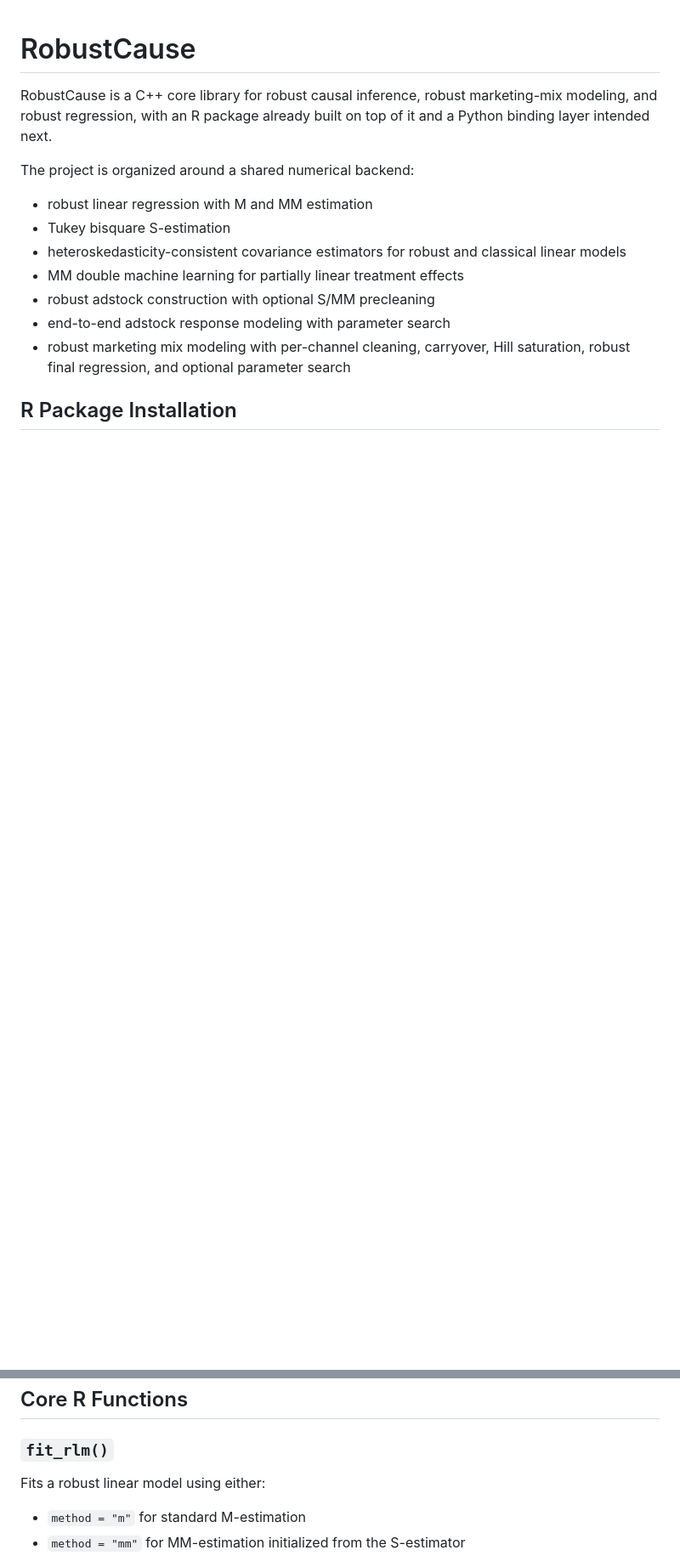
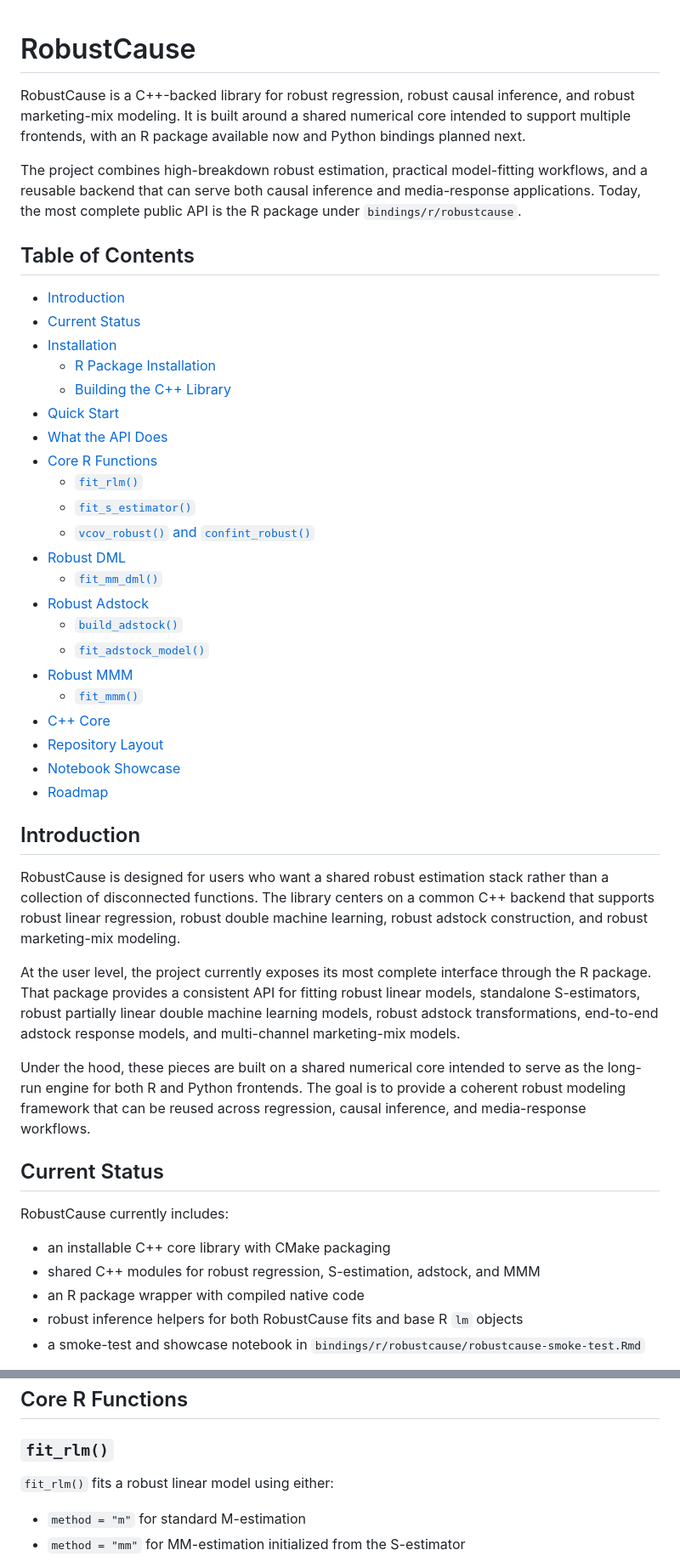
Before and after one commit to DanBaissa/RobustCause, a Markdown page: README.md, 2 parts joined by grey strips. Shown at 85% size. Drawn GitHub-style; blank space fills up the shorter version.

```diff
--- a/README.md
+++ b/README.md
@@ -1,15 +1,49 @@
 # RobustCause
 
-RobustCause is a C++ core library for robust causal inference, robust marketing-mix modeling, and robust regression, with an R package already built on top of it and a Python binding layer intended next.
+RobustCause is a C++-backed library for robust regression, robust causal inference, and robust marketing-mix modeling. It is built around a shared numerical core intended to support multiple frontends, with an R package available now and Python bindings planned next.
 
-The project is organized around a shared numerical backend:
+The project combines high-breakdown robust estimation, practical model-fitting workflows, and a reusable backend that can serve both causal inference and media-response applications. Today, the most complete public API is the R package under `bindings/r/robustcause`.
 
-- robust linear regression with M and MM estimation
-- Tukey bisquare S-estimation
-- heteroskedasticity-consistent covariance estimators for robust and classical linear models
-- MM double machine learning for partially linear treatment effects
-- robust adstock construction with optional S/MM precleaning
-- end-to-end adstock response modeling with parameter search
-- robust marketing mix modeling with per-channel cleaning, carryover, Hill saturation, robust final regression, and optional parameter search
+## Table of Contents
 
-## R Package Installation
+- [Introduction](#introduction)
+- [Current Status](#current-status)
+- [Installation](#installation)
+  - [R Package Installation](#r-package-installation)
+  - [Building the C++ Library](#building-the-c-library)
+- [Quick Start](#quick-start)
+- [What the API Does](#what-the-api-does)
+- [Core R Functions](#core-r-functions)
+  - [`fit_rlm()`](#fit_rlm)
+  - [`fit_s_estimator()`](#fit_s_estimator)
+  - [`vcov_robust()` and `confint_robust()`](#vcov_robust-and-confint_robust)
+- [Robust DML](#robust-dml)
+  - [`fit_mm_dml()`](#fit_mm_dml)
+- [Robust Adstock](#robust-adstock)
+  - [`build_adstock()`](#build_adstock)
+  - [`fit_adstock_model()`](#fit_adstock_model)
+- [Robust MMM](#robust-mmm)
+  - [`fit_mmm()`](#fit_mmm)
+- [C++ Core](#c-core)
+- [Repository Layout](#repository-layout)
+- [Notebook Showcase](#notebook-showcase)
+- [Roadmap](#roadmap)
+
+## Introduction
+
+RobustCause is designed for users who want a shared robust estimation stack rather than a collection of disconnected functions. The library centers on a common C++ backend that supports robust linear regression, robust double machine learning, robust adstock construction, and robust marketing-mix modeling.
+
+At the user level, the project currently exposes its most complete interface through the R package. That package provides a consistent API for fitting robust linear models, standalone S-estimators, robust partially linear double machine learning models, robust adstock transformations, end-to-end adstock response models, and multi-channel marketing-mix models.
+
+Under the hood, these pieces are built on a shared numerical core intended to serve as the long-run engine for both R and Python frontends. The goal is to provide a coherent robust modeling framework that can be reused across regression, causal inference, and media-response workflows.
+
+## Current Status
+
+RobustCause currently includes:
+
+- an installable C++ core library with CMake packaging
+- shared C++ modules for robust regression, S-estimation, adstock, and MMM
+- an R package wrapper with compiled native code
+- robust inference helpers for both RobustCause fits and base R `lm` objects
+- a smoke-test and showcase notebook in `bindings/r/robustcause/robustcause-smoke-test.Rmd`
+
@@ -78,7 +137,7 @@ Not implemented yet:
 
 ### `fit_rlm()`
 
-Fits a robust linear model using either:
+`fit_rlm()` fits a robust linear model using either:
 
 - `method = "m"` for standard M-estimation
 - `method = "mm"` for MM-estimation initialized from the S-estimator
```
Also changed, not shown: other parts of README.md (+87 -72 lines).
